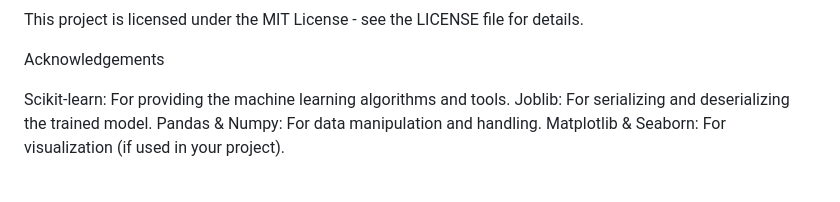
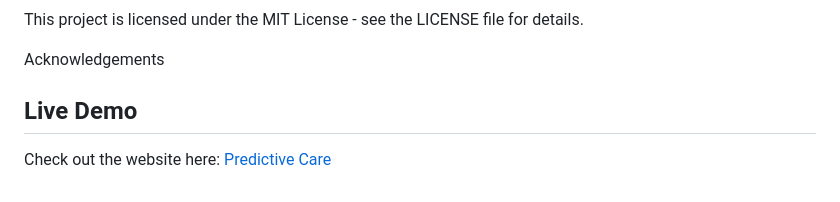
Before and after one commit to mehakpreet-data-science/PredictiveCare-Advanced-Feature-Engineering-for-Cancer-Diagnosis, a Markdown page: README.md, the part around the change. GitHub-like rendering.

```diff
--- a/README.md
+++ b/README.md
@@ -113,7 +113,5 @@ This project is licensed under the MIT License - see the LICENSE file for detail
 
 Acknowledgements
 
-Scikit-learn: For providing the machine learning algorithms and tools.
-Joblib: For serializing and deserializing the trained model.
-Pandas & Numpy: For data manipulation and handling.
-Matplotlib & Seaborn: For visualization (if used in your project).
+## Live Demo
+Check out the website here: [Predictive Care](https://predictivecare-advanced-feature-3gca.onrender.com/#c7f2025c)
```
